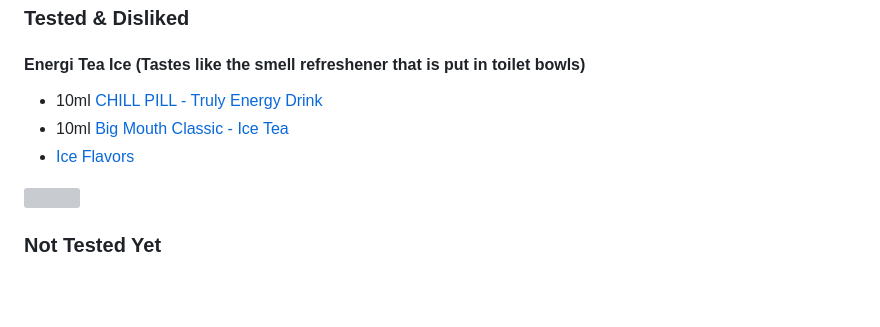
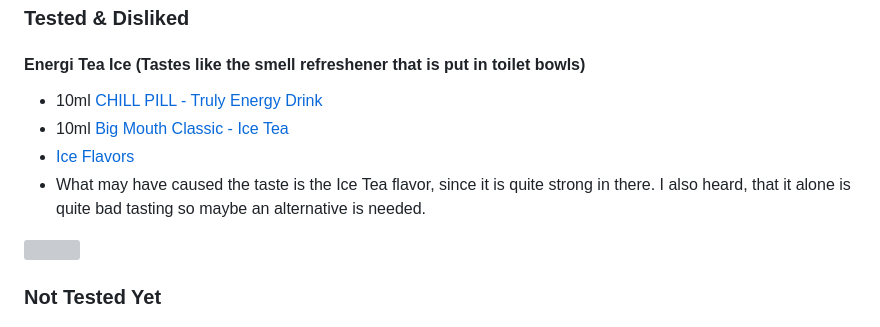
Before and after one commit to TheElevatedOne/vape-liquids, a Markdown page: README.md, the part around the change. Rendered like a GitHub page; blank space fills up the shorter version; grey boxes are pictures that could not be loaded.

```diff
--- a/README.md
+++ b/README.md
@@ -37,6 +37,7 @@ All links are for the CzechoSlovak Brand Vaprio
   - 10ml [CHILL PILL - Truly Energy Drink](https://www.vaprio.sk/produkt-chill-pill-truly-energy-drink-energeticky-napoj-prichut-8869.html)
   - 10ml [Big Mouth Classic - Ice Tea](https://www.vaprio.sk/produkt-prichut-big-mouth-classic-ice-tea-ladovy-caj.html)
   - [Ice Flavors](#ice-flavors)
+  - What may have caused the taste is the Ice Tea flavor, since it is quite strong in there. I also heard, that it alone is quite bad tasting so maybe an alternative is needed.
   <img src="https://github.com/TheElevatedOne/vape-liquids/blob/main/covers/energi-tea-ice-final.png?raw=true" width="20%">
 
   ### Not Tested Yet
```
